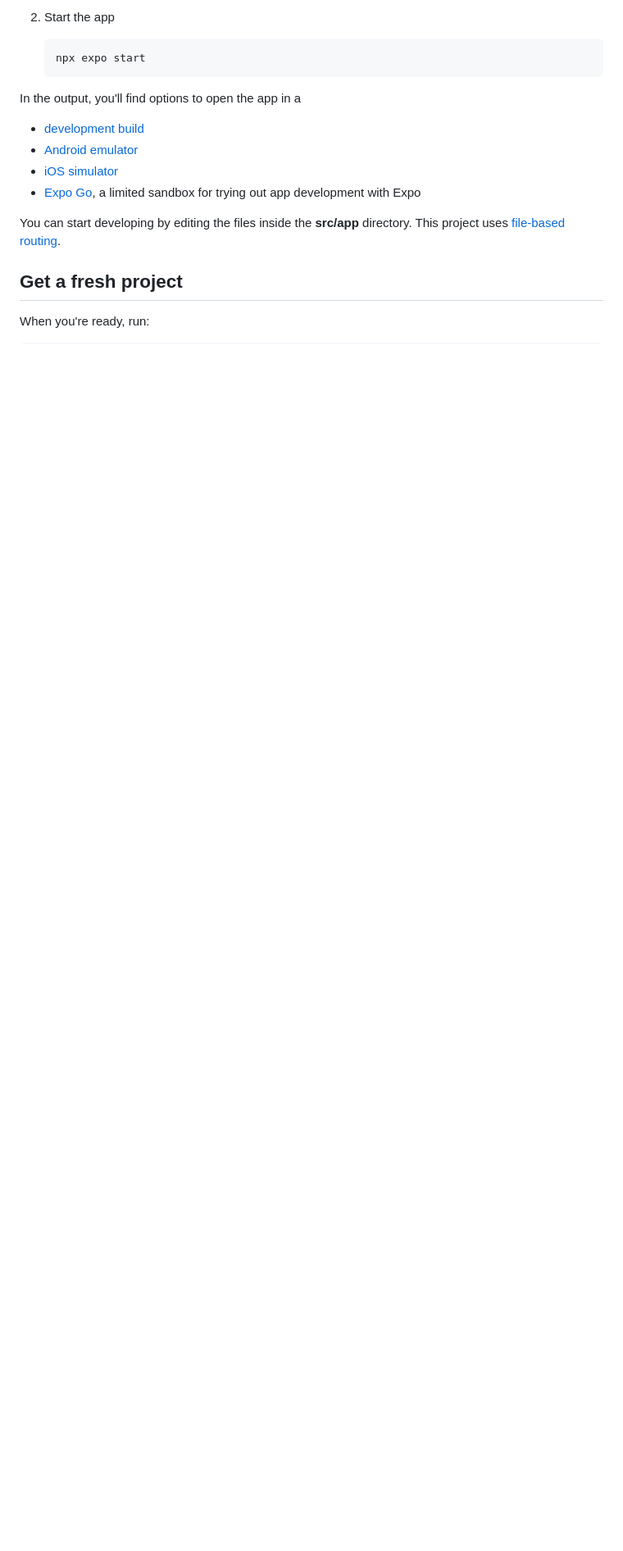
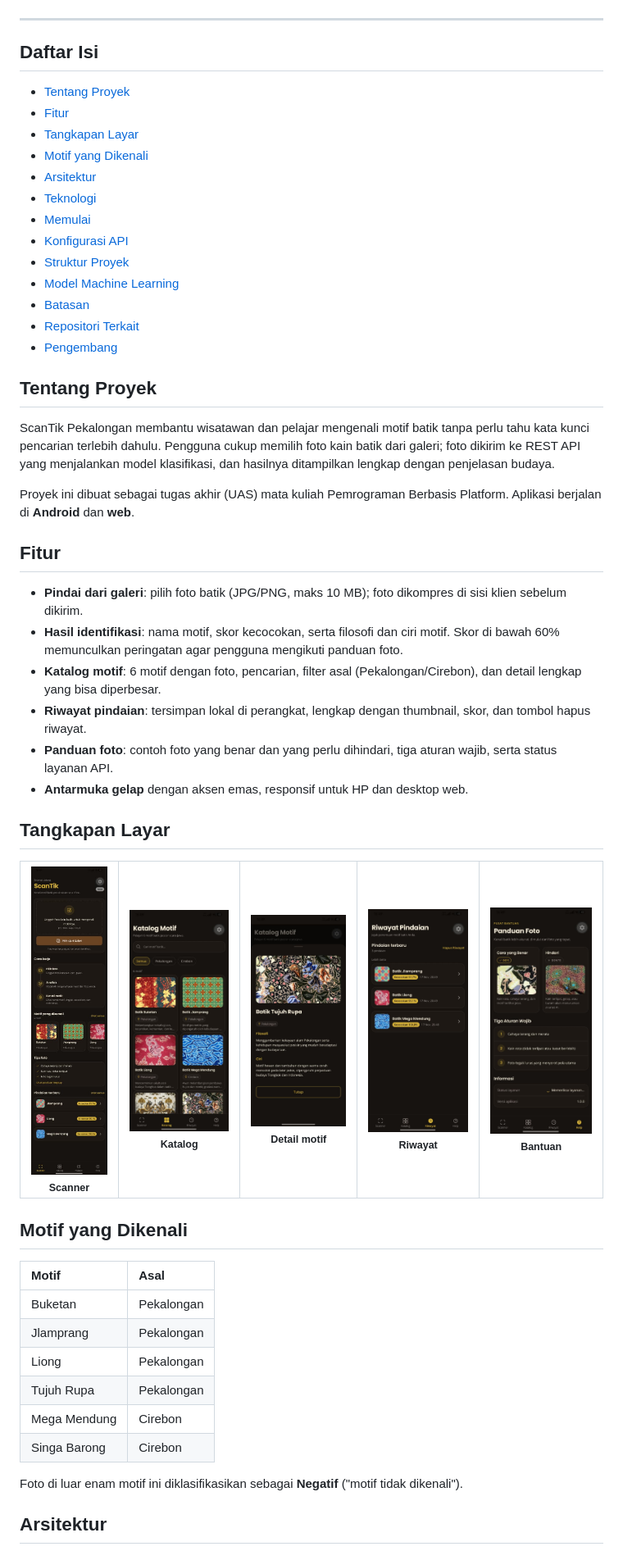
Before and after one commit to Bim44a/ScanTik, a Markdown page: README.md, the part around one of its changes. Shown at 82% size. Rendered like a GitHub page; pictures changed too: docs/screenshots/bantuan.jpg (added), docs/screenshots/detail-motif.jpg (added), docs/screenshots/katalog.jpg (added); blank space fills up the shorter version.

Commit message:
docs: ganti README dengan dokumentasi ScanTik Pekalongan

````diff
--- a/README.md
+++ b/README.md
@@ -12,19 +14,63 @@ This is an [Expo](https://expo.dev) project created with [`create-expo-app`](htt
 
-2. Start the app
+</div>
 
-   ```bash
-   npx expo start
-   ```
+---
 
-In the output, you'll find options to open the app in a
+## Daftar Isi
 
-- [development build](https://docs.expo.dev/develop/development-builds/introduction/)
-- [Android emulator](https://docs.expo.dev/workflow/android-studio-emulator/)
-- [iOS simulator](https://docs.expo.dev/workflow/ios-simulator/)
-- [Expo Go](https://expo.dev/go), a limited sandbox for trying out app development with Expo
+- [Tentang Proyek](#tentang-proyek)
+- [Fitur](#fitur)
+- [Tangkapan Layar](#tangkapan-layar)
+- [Motif yang Dikenali](#motif-yang-dikenali)
+- [Arsitektur](#arsitektur)
+- [Teknologi](#teknologi)
+- [Memulai](#memulai)
+- [Konfigurasi API](#konfigurasi-api)
+- [Struktur Proyek](#struktur-proyek)
+- [Model Machine Learning](#model-machine-learning)
+- [Batasan](#batasan)
+- [Repositori Terkait](#repositori-terkait)
+- [Pengembang](#pengembang)
 
-You can start developing by editing the files inside the **src/app** directory. This project uses [file-based routing](https://docs.expo.dev/router/introduction).
+## Tentang Proyek
 
-## Get a fresh project
+ScanTik Pekalongan membantu wisatawan dan pelajar mengenali motif batik tanpa perlu tahu kata kunci pencarian terlebih dahulu. Pengguna cukup memilih foto kain batik dari galeri; foto dikirim ke REST API yang menjalankan model klasifikasi, dan hasilnya ditampilkan lengkap dengan penjelasan budaya.
 
-When you're ready, run:
+Proyek ini dibuat sebagai tugas akhir (UAS) mata kuliah Pemrograman Berbasis Platform. Aplikasi berjalan di **Android** dan **web**.
+
+## Fitur
+
+- **Pindai dari galeri**: pilih foto batik (JPG/PNG, maks 10 MB); foto dikompres di sisi klien sebelum dikirim.
+- **Hasil identifikasi**: nama motif, skor kecocokan, serta filosofi dan ciri motif. Skor di bawah 60% memunculkan peringatan agar pengguna mengikuti panduan foto.
+- **Katalog motif**: 6 motif dengan foto, pencarian, filter asal (Pekalongan/Cirebon), dan detail lengkap yang bisa diperbesar.
+- **Riwayat pindaian**: tersimpan lokal di perangkat, lengkap dengan thumbnail, skor, dan tombol hapus riwayat.
+- **Panduan foto**: contoh foto yang benar dan yang perlu dihindari, tiga aturan wajib, serta status layanan API.
+- **Antarmuka gelap** dengan aksen emas, responsif untuk HP dan desktop web.
+
+## Tangkapan Layar
+
+<table>
+  <tr>
+    <td align="center"><img src="docs/screenshots/scanner.jpg" width="150" alt="Tab Scanner"><br><sub><b>Scanner</b></sub></td>
+    <td align="center"><img src="docs/screenshots/katalog.jpg" width="200" alt="Tab Katalog"><br><sub><b>Katalog</b></sub></td>
+    <td align="center"><img src="docs/screenshots/detail-motif.jpg" width="200" alt="Detail motif"><br><sub><b>Detail motif</b></sub></td>
+    <td align="center"><img src="docs/screenshots/riwayat.jpg" width="200" alt="Tab Riwayat"><br><sub><b>Riwayat</b></sub></td>
+    <td align="center"><img src="docs/screenshots/bantuan.jpg" width="200" alt="Tab Bantuan"><br><sub><b>Bantuan</b></sub></td>
+  </tr>
+</table>
+
+## Motif yang Dikenali
+
+| Motif | Asal |
+| :--- | :--- |
+| Buketan | Pekalongan |
+| Jlamprang | Pekalongan |
+| Liong | Pekalongan |
+| Tujuh Rupa | Pekalongan |
+| Mega Mendung | Cirebon |
+| Singa Barong | Cirebon |
+
+Foto di luar enam motif ini diklasifikasikan sebagai **Negatif** ("motif tidak dikenali").
+
+## Arsitektur
+
````
Also changed, not shown: other parts of README.md (+143 -21 lines).
